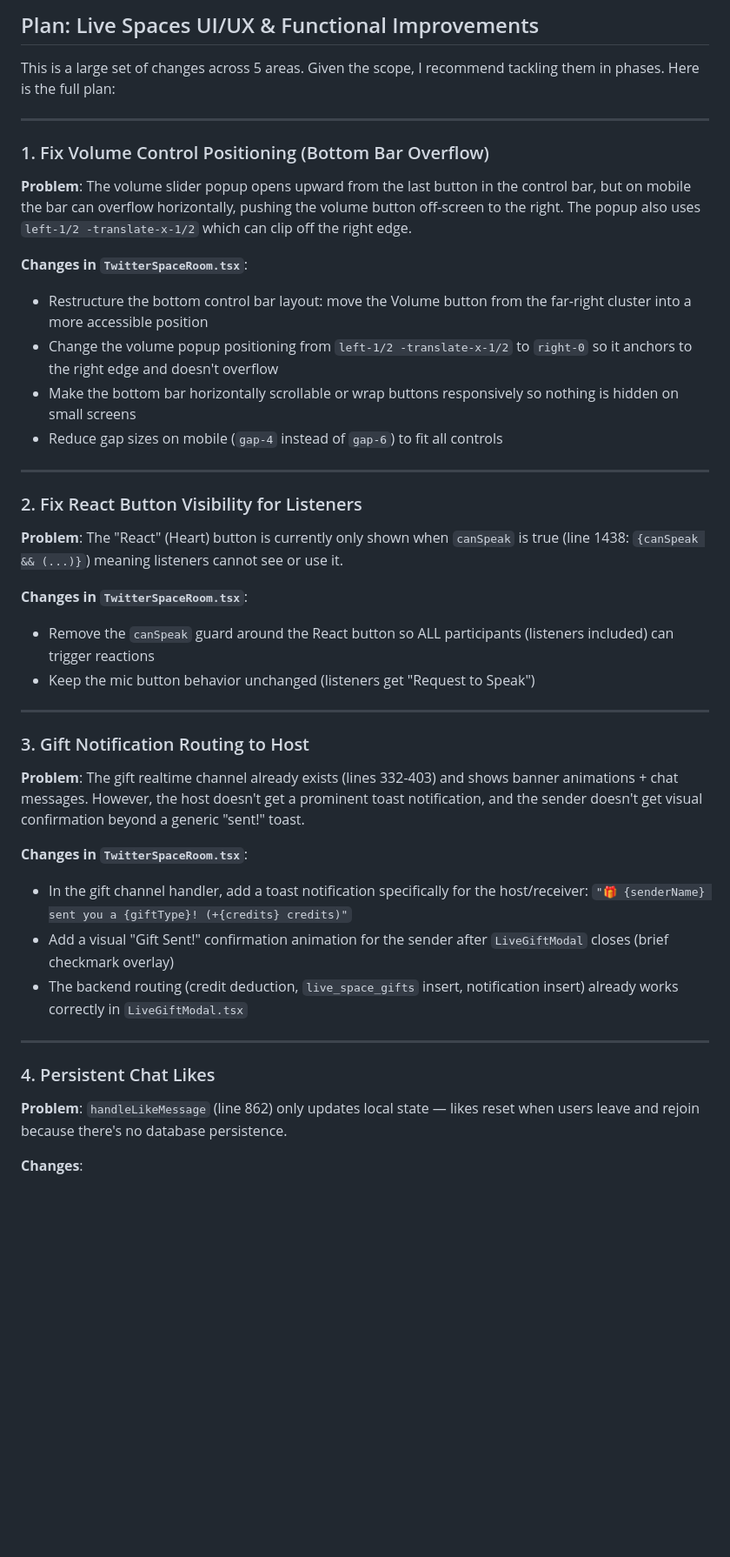
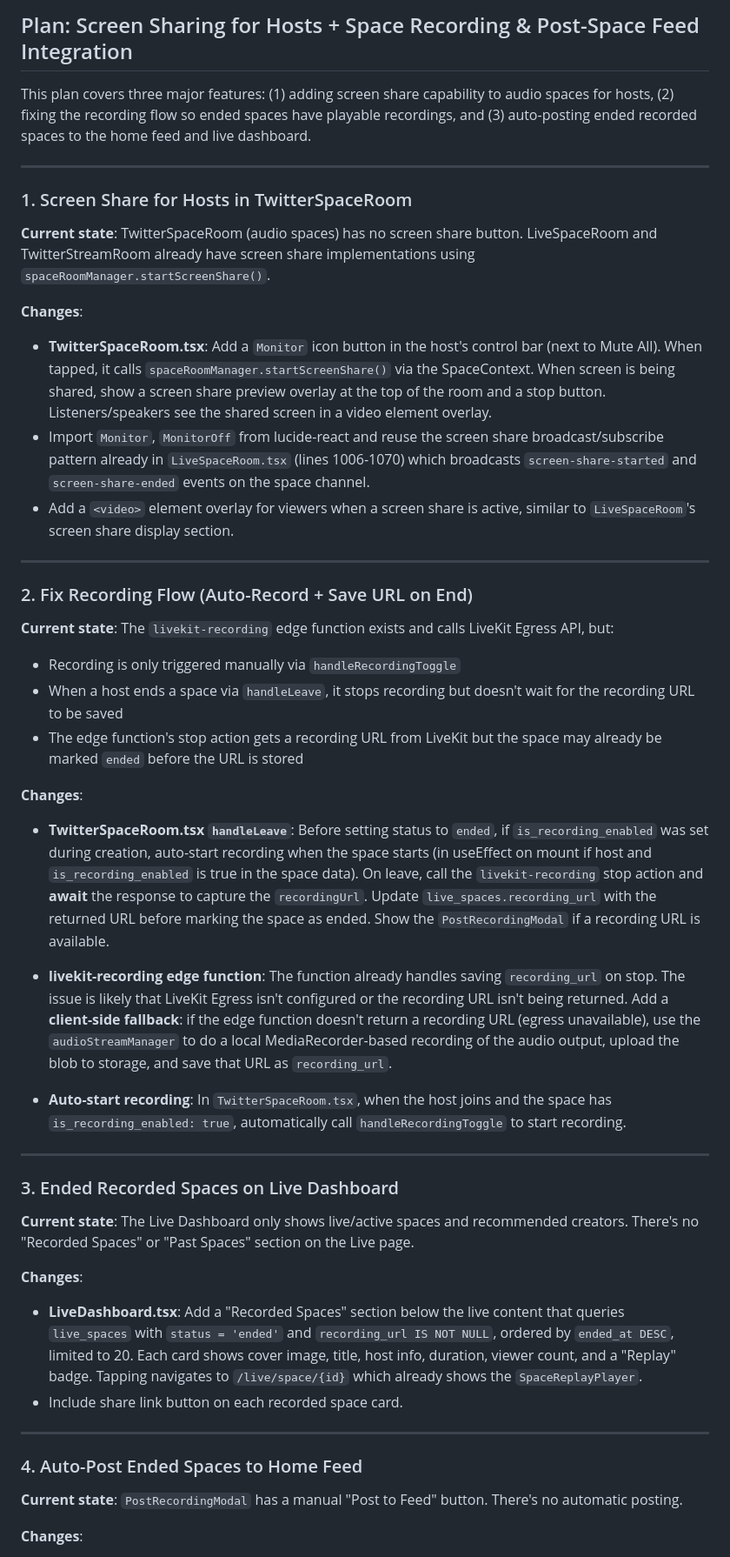
Before and after one commit to donvip1/feedinbeta, a Markdown page: .lovable/plan.md, the part around one of its changes. Shown at 87% size. GitHub-like rendering; blank space fills up the shorter version.

Commit message:
Save plan in Lovable

```diff
--- a/.lovable/plan.md
+++ b/.lovable/plan.md
@@ -1,46 +1,51 @@
 
 
-## Plan: Live Spaces UI/UX & Functional Improvements
+## Plan: Screen Sharing for Hosts + Space Recording & Post-Space Feed Integration
 
-This is a large set of changes across 5 areas. Given the scope, I recommend tackling them in phases. Here is the full plan:
+This plan covers three major features: (1) adding screen share capability to audio spaces for hosts, (2) fixing the recording flow so ended spaces have playable recordings, and (3) auto-posting ended recorded spaces to the home feed and live dashboard.
 
 ---
 
-### 1. Fix Volume Control Positioning (Bottom Bar Overflow)
+### 1. Screen Share for Hosts in TwitterSpaceRoom
 
-**Problem**: The volume slider popup opens upward from the last button in the control bar, but on mobile the bar can overflow horizontally, pushing the volume button off-screen to the right. The popup also uses `left-1/2 -translate-x-1/2` which can clip off the right edge.
+**Current state**: TwitterSpaceRoom (audio spaces) has no screen share button. LiveSpaceRoom and TwitterStreamRoom already have screen share implementations using `spaceRoomManager.startScreenShare()`.
 
-**Changes in `TwitterSpaceRoom.tsx`**:
-- Restructure the bottom control bar layout: move the Volume button from the far-right cluster into a more accessible position
-- Change the volume popup positioning from `left-1/2 -translate-x-1/2` to `right-0` so it anchors to the right edge and doesn't overflow
-- Make the bottom bar horizontally scrollable or wrap buttons responsively so nothing is hidden on small screens
-- Reduce gap sizes on mobile (`gap-4` instead of `gap-6`) to fit all controls
+**Changes**:
+- **TwitterSpaceRoom.tsx**: Add a `Monitor` icon button in the host's control bar (next to Mute All). When tapped, it calls `spaceRoomManager.startScreenShare()` via the SpaceContext. When screen is being shared, show a screen share preview overlay at the top of the room and a stop button. Listeners/speakers see the shared screen in a video element overlay.
+- Import `Monitor`, `MonitorOff` from lucide-react and reuse the screen share broadcast/subscribe pattern already in `LiveSpaceRoom.tsx` (lines 1006-1070) which broadcasts `screen-share-started` and `screen-share-ended` events on the space channel.
+- Add a `<video>` element overlay for viewers when a screen share is active, similar to `LiveSpaceRoom`'s screen share display section.
 
 ---
 
-### 2. Fix React Button Visibility for Listeners
+### 2. Fix Recording Flow (Auto-Record + Save URL on End)
 
-**Problem**: The "React" (Heart) button is currently only shown when `canSpeak` is true (line 1438: `{canSpeak && (...)}`)  meaning listeners cannot see or use it.
+**Current state**: The `livekit-recording` edge function exists and calls LiveKit Egress API, but:
+- Recording is only triggered manually via `handleRecordingToggle`
+- When a host ends a space via `handleLeave`, it stops recording but doesn't wait for the recording URL to be saved
+- The edge function's stop action gets a recording URL from LiveKit but the space may already be marked `ended` before the URL is stored
 
-**Changes in `TwitterSpaceRoom.tsx`**:
-- Remove the `canSpeak` guard around the React button so ALL participants (listeners included) can trigger reactions
-- Keep the mic button behavior unchanged (listeners get "Request to Speak")
+**Changes**:
+
+- **TwitterSpaceRoom.tsx `handleLeave`**: Before setting status to `ended`, if `is_recording_enabled` was set during creation, auto-start recording when the space starts (in useEffect on mount if host and `is_recording_enabled` is true in the space data). On leave, call the `livekit-recording` stop action and **await** the response to capture the `recordingUrl`. Update `live_spaces.recording_url` with the returned URL before marking the space as ended. Show the `PostRecordingModal` if a recording URL is available.
+
+- **livekit-recording edge function**: The function already handles saving `recording_url` on stop. The issue is likely that LiveKit Egress isn't configured or the recording URL isn't being returned. Add a **client-side fallback**: if the edge function doesn't return a recording URL (egress unavailable), use the `audioStreamManager` to do a local MediaRecorder-based recording of the audio output, upload the blob to storage, and save that URL as `recording_url`.
+
+- **Auto-start recording**: In `TwitterSpaceRoom.tsx`, when the host joins and the space has `is_recording_enabled: true`, automatically call `handleRecordingToggle` to start recording.
 
 ---
 
-### 3. Gift Notification Routing to Host
+### 3. Ended Recorded Spaces on Live Dashboard
 
-**Problem**: The gift realtime channel already exists (lines 332-403) and shows banner animations + chat messages. However, the host doesn't get a prominent toast notification, and the sender doesn't get visual confirmation beyond a generic "sent!" toast.
+**Current state**: The Live Dashboard only shows live/active spaces and recommended creators. There's no "Recorded Spaces" or "Past Spaces" section on the Live page.
 
-**Changes in `TwitterSpaceRoom.tsx`**:
-- In the gift channel handler, add a toast notification specifically for the host/receiver: `"🎁 {senderName} sent you a {giftType}! (+{credits} credits)"`
-- Add a visual "Gift Sent!" confirmation animation for the sender after `LiveGiftModal` closes (brief checkmark overlay)
-- The backend routing (credit deduction, `live_space_gifts` insert, notification insert) already works correctly in `LiveGiftModal.tsx`
+**Changes**:
+- **LiveDashboard.tsx**: Add a "Recorded Spaces" section below the live content that queries `live_spaces` with `status = 'ended'` and `recording_url IS NOT NULL`, ordered by `ended_at DESC`, limited to 20. Each card shows cover image, title, host info, duration, viewer count, and a "Replay" badge. Tapping navigates to `/live/space/{id}` which already shows the `SpaceReplayPlayer`.
+- Include share link button on each recorded space card.
 
 ---
 
-### 4. Persistent Chat Likes
+### 4. Auto-Post Ended Spaces to Home Feed
 
-**Problem**: `handleLikeMessage` (line 862) only updates local state — likes reset when users leave and rejoin because there's no database persistence.
+**Current state**: `PostRecordingModal` has a manual "Post to Feed" button. There's no automatic posting.
 
 **Changes**:
```
Also changed, not shown: other parts of .lovable/plan.md (+21 -26 lines).
